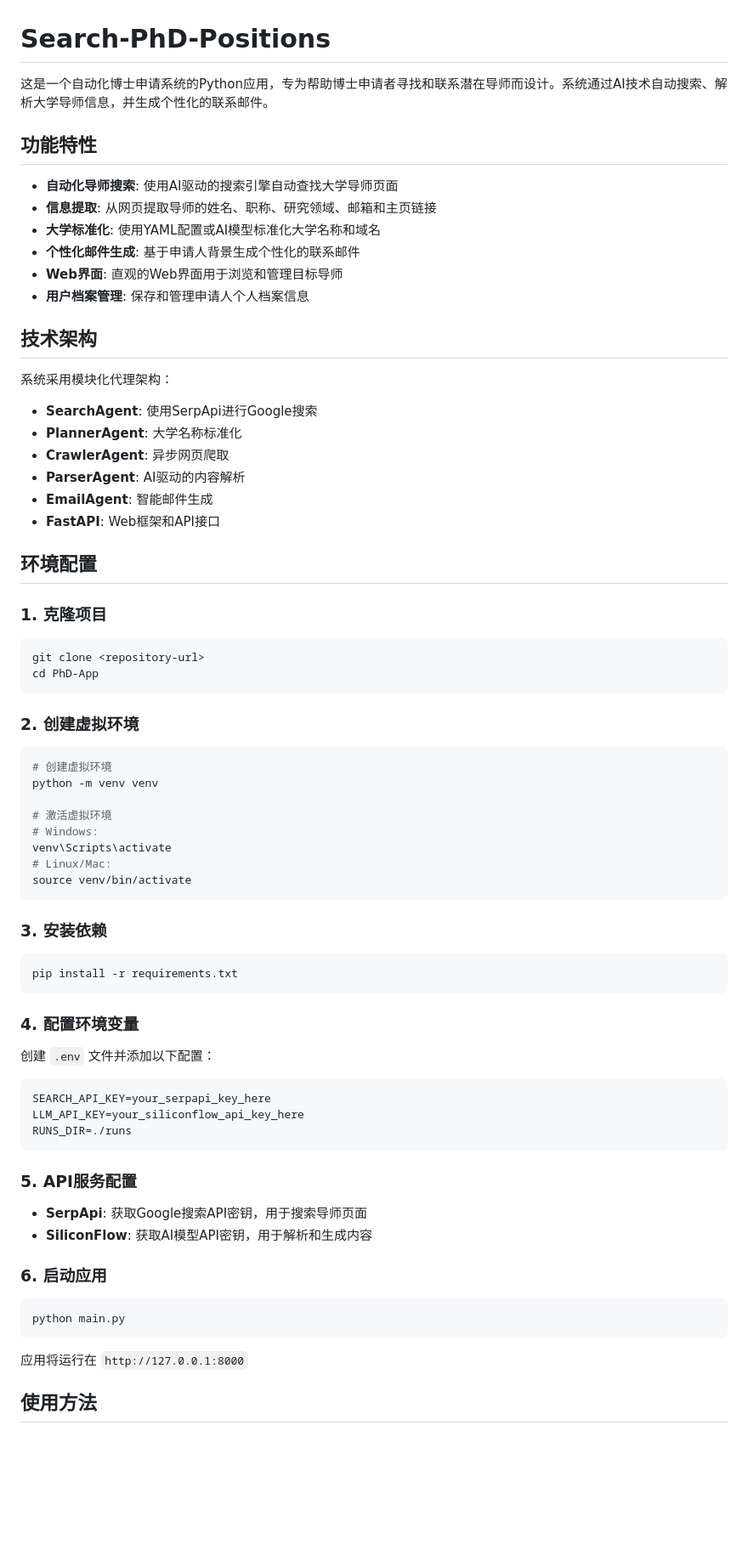
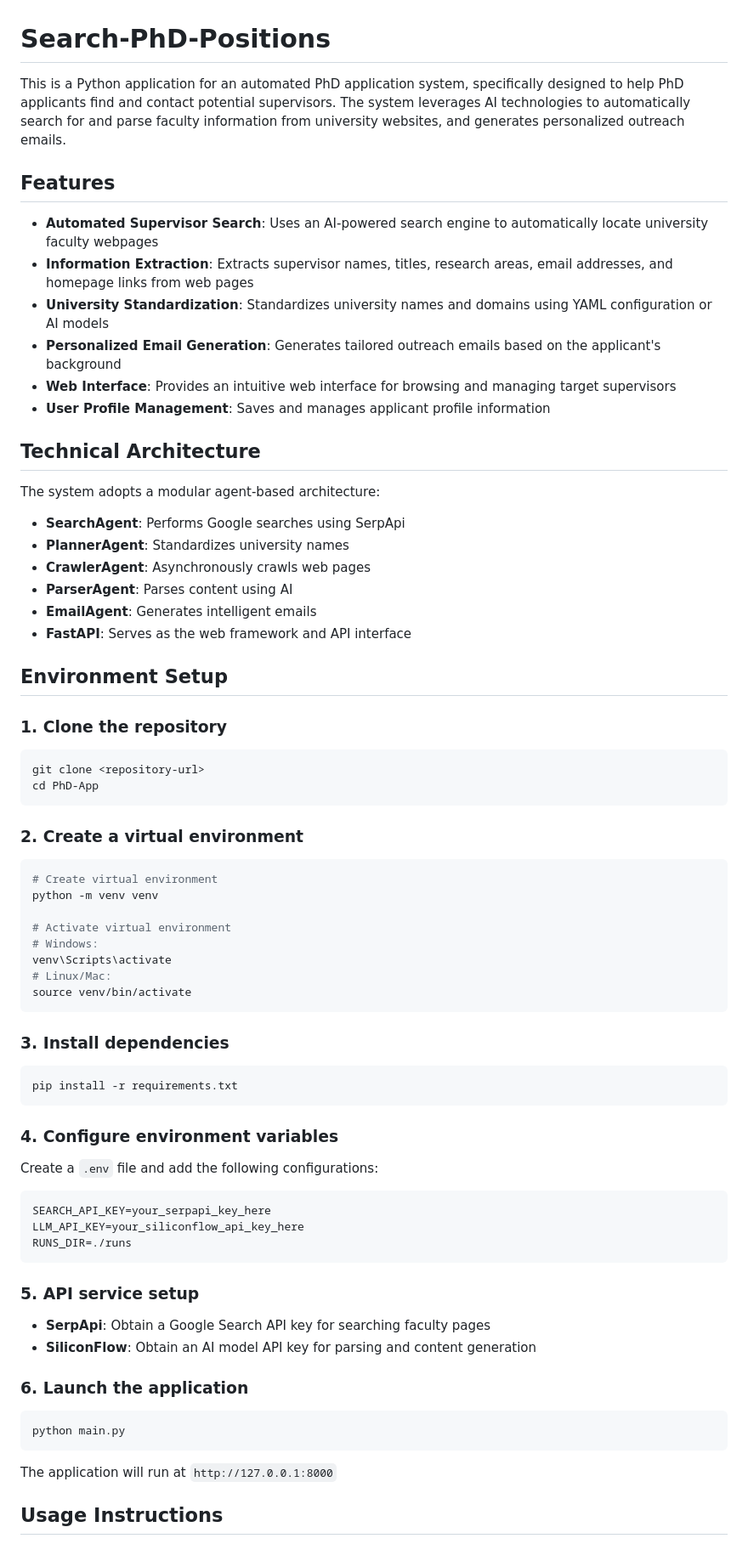
Before and after one commit to dinglhmds/Search-PhD-Positions, a Markdown page: README.md, the part around one of its changes. Shown at 85% size. GitHub-like rendering; blank space fills up the shorter version.

Commit message:
Translate README content from Chinese to English

````diff
--- a/README.md
+++ b/README.md
@@ -1,57 +1,57 @@
 # Search-PhD-Positions
 
-这是一个自动化博士申请系统的Python应用，专为帮助博士申请者寻找和联系潜在导师而设计。系统通过AI技术自动搜索、解析大学导师信息，并生成个性化的联系邮件。
+This is a Python application for an automated PhD application system, specifically designed to help PhD applicants find and contact potential supervisors. The system leverages AI technologies to automatically search for and parse faculty information from university websites, and generates personalized outreach emails.
 
-## 功能特性
+## Features
 
-- **自动化导师搜索**: 使用AI驱动的搜索引擎自动查找大学导师页面
-- **信息提取**: 从网页提取导师的姓名、职称、研究领域、邮箱和主页链接
-- **大学标准化**: 使用YAML配置或AI模型标准化大学名称和域名
-- **个性化邮件生成**: 基于申请人背景生成个性化的联系邮件
-- **Web界面**: 直观的Web界面用于浏览和管理目标导师
-- **用户档案管理**: 保存和管理申请人个人档案信息
+- **Automated Supervisor Search**: Uses an AI-powered search engine to automatically locate university faculty webpages
+- **Information Extraction**: Extracts supervisor names, titles, research areas, email addresses, and homepage links from web pages
+- **University Standardization**: Standardizes university names and domains using YAML configuration or AI models
+- **Personalized Email Generation**: Generates tailored outreach emails based on the applicant's background
+- **Web Interface**: Provides an intuitive web interface for browsing and managing target supervisors
+- **User Profile Management**: Saves and manages applicant profile information
 
-## 技术架构
+## Technical Architecture
 
-系统采用模块化代理架构：
-- **SearchAgent**: 使用SerpApi进行Google搜索
-- **PlannerAgent**: 大学名称标准化
-- **CrawlerAgent**: 异步网页爬取
-- **ParserAgent**: AI驱动的内容解析
-- **EmailAgent**: 智能邮件生成
-- **FastAPI**: Web框架和API接口
+The system adopts a modular agent-based architecture:
+- **SearchAgent**: Performs Google searches using SerpApi
+- **PlannerAgent**: Standardizes university names
+- **CrawlerAgent**: Asynchronously crawls web pages
+- **ParserAgent**: Parses content using AI
+- **EmailAgent**: Generates intelligent emails
+- **FastAPI**: Serves as the web framework and API interface
 
-## 环境配置
+## Environment Setup
 
-### 1. 克隆项目
+### 1. Clone the repository
 
 ```bash
 git clone <repository-url>
 cd PhD-App
 ```
 
-### 2. 创建虚拟环境
+### 2. Create a virtual environment
 
 ```bash
-# 创建虚拟环境
+# Create virtual environment
 python -m venv venv
 
-# 激活虚拟环境
+# Activate virtual environment
 # Windows:
 venv\Scripts\activate
 # Linux/Mac:
 source venv/bin/activate
 ```
 
-### 3. 安装依赖
+### 3. Install dependencies
 
 ```bash
 pip install -r requirements.txt
 ```
 
-### 4. 配置环境变量
+### 4. Configure environment variables
 
-创建 `.env` 文件并添加以下配置：
+Create a `.env` file and add the following configurations:
 
 ```env
 SEARCH_API_KEY=your_serpapi_key_here
@@ -59,18 +59,18 @@ LLM_API_KEY=your_siliconflow_api_key_here
 RUNS_DIR=./runs
 ```
 
-### 5. API服务配置
+### 5. API service setup
 
-- **SerpApi**: 获取Google搜索API密钥，用于搜索导师页面
-- **SiliconFlow**: 获取AI模型API密钥，用于解析和生成内容
+- **SerpApi**: Obtain a Google Search API key for searching faculty pages
+- **SiliconFlow**: Obtain an AI model API key for parsing and content generation
 
-### 6. 启动应用
+### 6. Launch the application
 
 ```bash
 python main.py
 ```
 
-应用将运行在 `http://127.0.0.1:8000`
+The application will run at `http://127.0.0.1:8000`
 
-## 使用方法
+## Usage Instructions
 
````
Also changed, not shown: other parts of README.md (+24 -24 lines).
